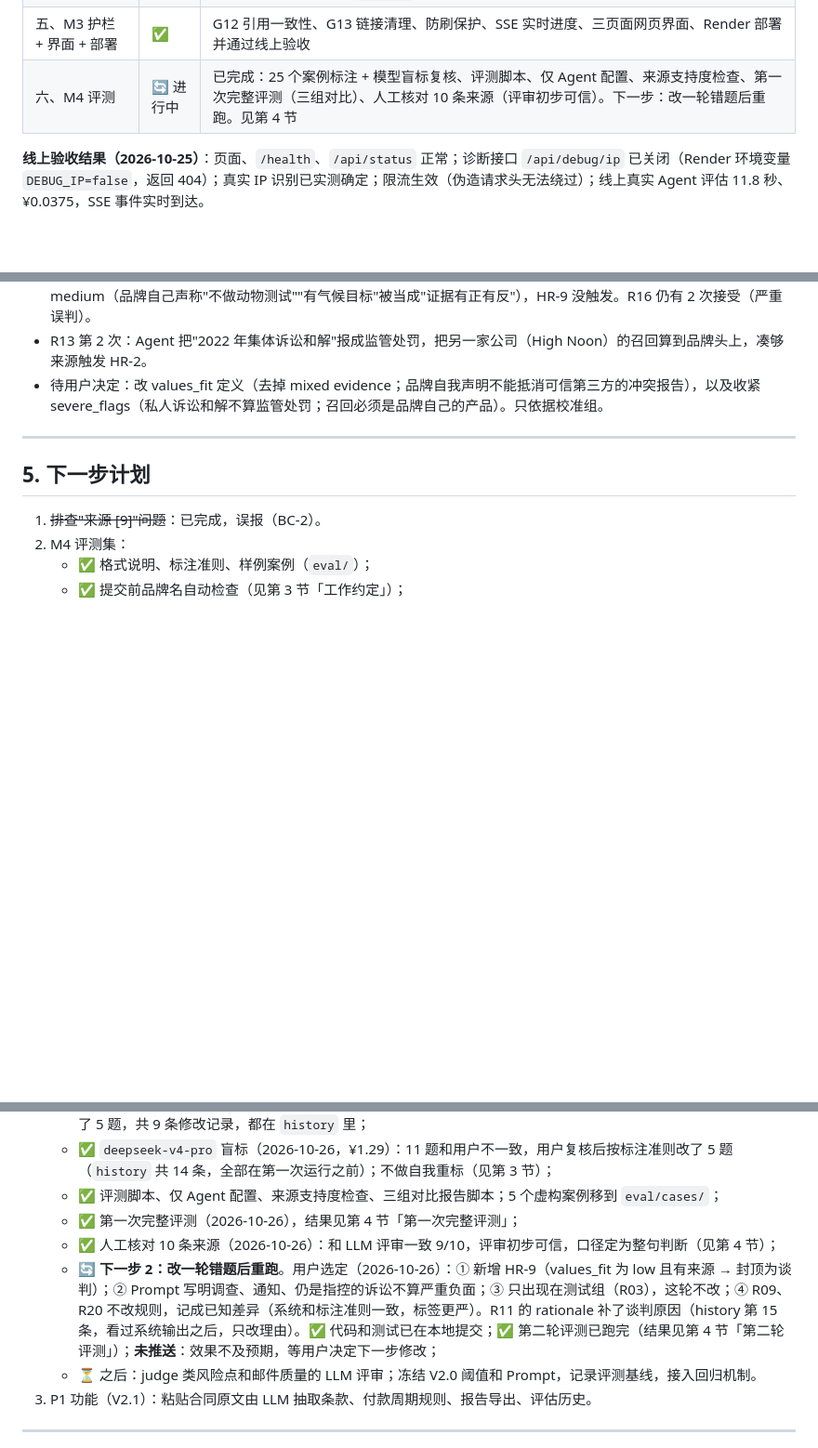
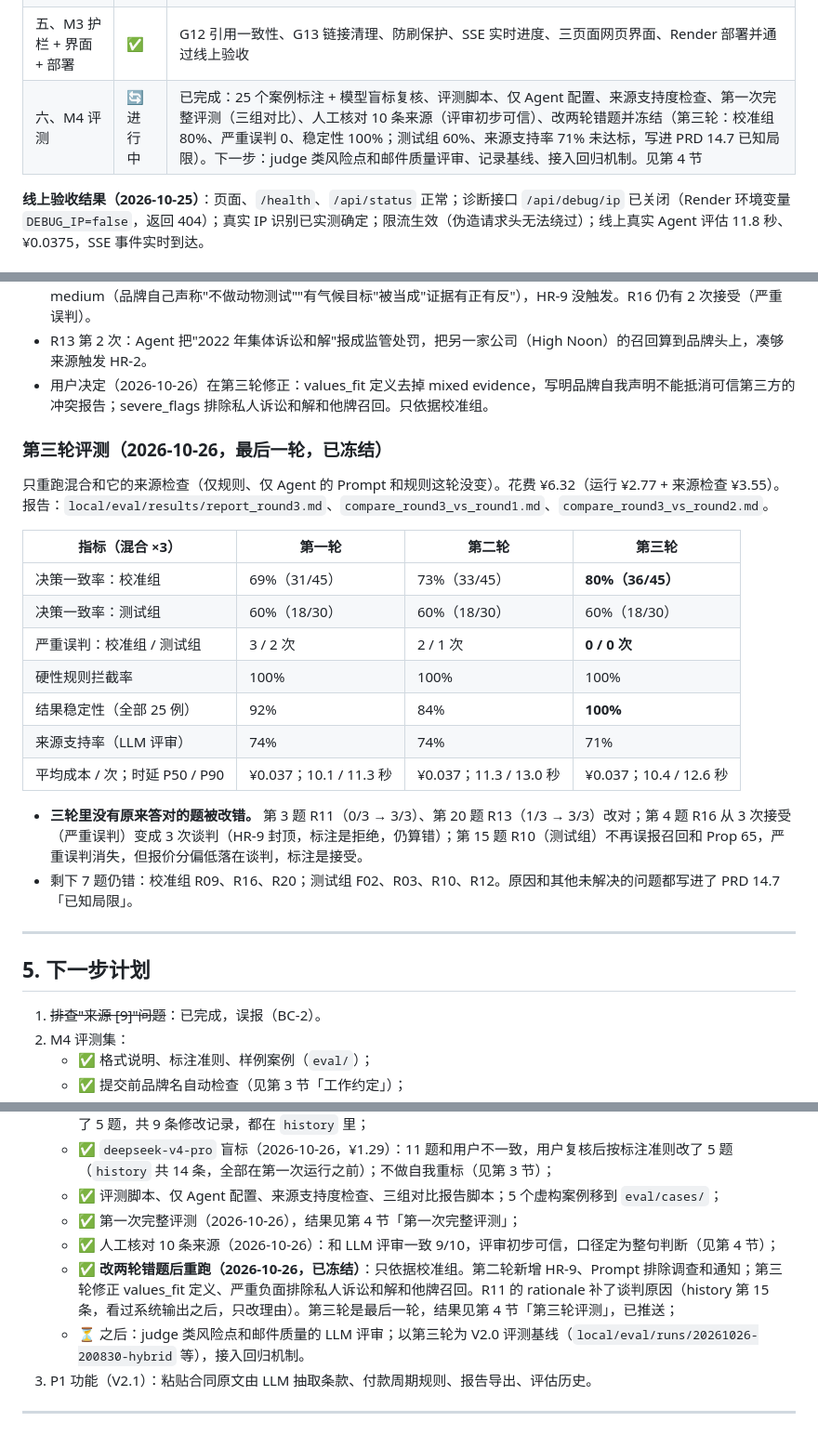
Before and after one commit to GraceZmx/dealcheck-agent, a Markdown page: docs/notes/progress.md, 3 parts joined by grey strips. Shown at 93% size. Drawn GitHub-style; blank space fills up the shorter version.

Commit message:
docs(eval): 第三轮评测结果、三轮对比和 V2.0 已知局限（PRD 14.7）
Co-Authored-By: Claude Opus 5.5 <noreply@anthropic.com>

```diff
--- a/docs/notes/progress.md
+++ b/docs/notes/progress.md
@@ -22,7 +22,7 @@
 | 三、M1 规则引擎 | ✅ | 合同条款红黄绿灯、市场价基准表 V0 + 报价评估、硬性规则 HR-1~HR-8、打分决策 |
 | 四、M2 Agent 核心 | ✅ | 模型 / 搜索封装层、5 个只读工具 + `submit_findings`、预算管家、Agent Loop、邮件草稿、完整流程、命令行 `--agent` |
 | 五、M3 护栏 + 界面 + 部署 | ✅ | G12 引用一致性、G13 链接清理、防刷保护、SSE 实时进度、三页面网页界面、Render 部署并通过线上验收 |
-| 六、M4 评测 | 🔄 进行中 | 已完成：25 个案例标注 + 模型盲标复核、评测脚本、仅 Agent 配置、来源支持度检查、第一次完整评测（三组对比）、人工核对 10 条来源（评审初步可信）。下一步：改一轮错题后重跑。见第 4 节 |
+| 六、M4 评测 | 🔄 进行中 | 已完成：25 个案例标注 + 模型盲标复核、评测脚本、仅 Agent 配置、来源支持度检查、第一次完整评测（三组对比）、人工核对 10 条来源（评审初步可信）、改两轮错题并冻结（第三轮：校准组 80%、严重误判 0、稳定性 100%；测试组 60%、来源支持率 71% 未达标，写进 PRD 14.7 已知局限）。下一步：judge 类风险点和邮件质量评审、记录基线、接入回归机制。见第 4 节 |
 
 **线上验收结果（2026-10-25）**：页面、`/health`、`/api/status` 正常；诊断接口 `/api/debug/ip` 已关闭（Render 环境变量 `DEBUG_IP=false`，返回 404）；真实 IP 识别已实测确定；限流生效（伪造请求头无法绕过）；线上真实 Agent 评估 11.8 秒、¥0.0375，SSE 事件实时到达。
 
@@ -199,7 +200,24 @@ FastAPI（backend/app/main.py）── 防刷（protection.py）
 - **没有原来答对的题被改错**（混合）。变好的：第 3 题 R11（0/3 → 1/3）、第 20 题 R13（1/3 → 2/3）。仅规则和上一轮完全一致；仅 Agent 第 7 题（测试组）对→错，它的 Prompt 没改，是单次运行的波动。
 - **效果远小于离线模拟（预计校准组约 80%、严重误判 0）**，原因在第二轮新加的 values_fit 等级定义：写了"mixed evidence 算 medium""low 只用于明显冲突"。R11 / R13 / R16 第一轮 9 次全是 low，第二轮只有 4 次 low，其余报成 medium（品牌自己声称"不做动物测试""有气候目标"被当成"证据有正有反"），HR-9 没触发。R16 仍有 2 次接受（严重误判）。
 - R13 第 2 次：Agent 把"2022 年集体诉讼和解"报成监管处罚，把另一家公司（High Noon）的召回算到品牌头上，凑够来源触发 HR-2。
-- 待用户决定：改 values_fit 定义（去掉 mixed evidence；品牌自我声明不能抵消可信第三方的冲突报告），以及收紧 severe_flags（私人诉讼和解不算监管处罚；召回必须是品牌自己的产品）。只依据校准组。
+- 用户决定（2026-10-26）在第三轮修正：values_fit 定义去掉 mixed evidence，写明品牌自我声明不能抵消可信第三方的冲突报告；severe_flags 排除私人诉讼和解和他牌召回。只依据校准组。
+
+### 第三轮评测（2026-10-26，最后一轮，已冻结）
+
+只重跑混合和它的来源检查（仅规则、仅 Agent 的 Prompt 和规则这轮没变）。花费 ¥6.32（运行 ¥2.77 + 来源检查 ¥3.55）。报告：`local/eval/results/report_round3.md`、`compare_round3_vs_round1.md`、`compare_round3_vs_round2.md`。
+
+| 指标（混合 ×3） | 第一轮 | 第二轮 | 第三轮 |
+|---|---|---|---|
+| 决策一致率：校准组 | 69%（31/45） | 73%（33/45） | **80%（36/45）** |
+| 决策一致率：测试组 | 60%（18/30） | 60%（18/30） | 60%（18/30） |
+| 严重误判：校准组 / 测试组 | 3 / 2 次 | 2 / 1 次 | **0 / 0 次** |
+| 硬性规则拦截率 | 100% | 100% | 100% |
+| 结果稳定性（全部 25 例） | 92% | 84% | **100%** |
+| 来源支持率（LLM 评审） | 74% | 74% | 71% |
+| 平均成本 / 次；时延 P50 / P90 | ¥0.037；10.1 / 11.3 秒 | ¥0.037；11.3 / 13.0 秒 | ¥0.037；10.4 / 12.6 秒 |
+
+- **三轮里没有原来答对的题被改错。** 第 3 题 R11（0/3 → 3/3）、第 20 题 R13（1/3 → 3/3）改对；第 4 题 R16 从 3 次接受（严重误判）变成 3 次谈判（HR-9 封顶，标注是拒绝，仍算错）；第 15 题 R10（测试组）不再误报召回和 Prop 65，严重误判消失，但报价分偏低落在谈判，标注是接受。
+- 剩下 7 题仍错：校准组 R09、R16、R20；测试组 F02、R03、R10、R12。原因和其他未解决的问题都写进了 PRD 14.7「已知局限」。
 
 ---
 
@@ -215,8 +233,8 @@ FastAPI（backend/app/main.py）── 防刷（protection.py）
    - ✅ 评测脚本、仅 Agent 配置、来源支持度检查、三组对比报告脚本；5 个虚构案例移到 `eval/cases/`；
    - ✅ 第一次完整评测（2026-10-26），结果见第 4 节「第一次完整评测」；
    - ✅ 人工核对 10 条来源（2026-10-26）：和 LLM 评审一致 9/10，评审初步可信，口径定为整句判断（见第 4 节）；
-   - 🔄 **下一步 2：改一轮错题后重跑**。用户选定（2026-10-26）：① 新增 HR-9（values_fit 为 low 且有来源 → 封顶为谈判）；② Prompt 写明调查、通知、仍是指控的诉讼不算严重负面；③ 只出现在测试组（R03），这轮不改；④ R09、R20 不改规则，记成已知差异（系统和标注准则一致，标签更严）。R11 的 rationale 补了谈判原因（history 第 15 条，看过系统输出之后，只改理由）。✅ 代码和测试已在本地提交；✅ 第二轮评测已跑完（结果见第 4 节「第二轮评测」）；**未推送**：效果不及预期，等用户决定下一步修改；
-   - ⏳ 之后：judge 类风险点和邮件质量的 LLM 评审；冻结 V2.0 阈值和 Prompt，记录评测基线，接入回归机制。
+   - ✅ **改两轮错题后重跑（2026-10-26，已冻结）**：只依据校准组。第二轮新增 HR-9、Prompt 排除调查和通知；第三轮修正 values_fit 定义、严重负面排除私人诉讼和解和他牌召回。R11 的 rationale 补了谈判原因（history 第 15 条，看过系统输出之后，只改理由）。第三轮是最后一轮，结果见第 4 节「第三轮评测」，已推送；
+   - ⏳ 之后：judge 类风险点和邮件质量的 LLM 评审；以第三轮为 V2.0 评测基线（`local/eval/runs/20261026-200830-hybrid` 等），接入回归机制。
 3. P1 功能（V2.1）：粘贴合同原文由 LLM 抽取条款、付款周期规则、报告导出、评估历史。
 
 ---
```
Also changed, not shown: other parts of docs/notes/progress.md (+2 -1 lines), docs/PRD.md (+38 -0 lines).
